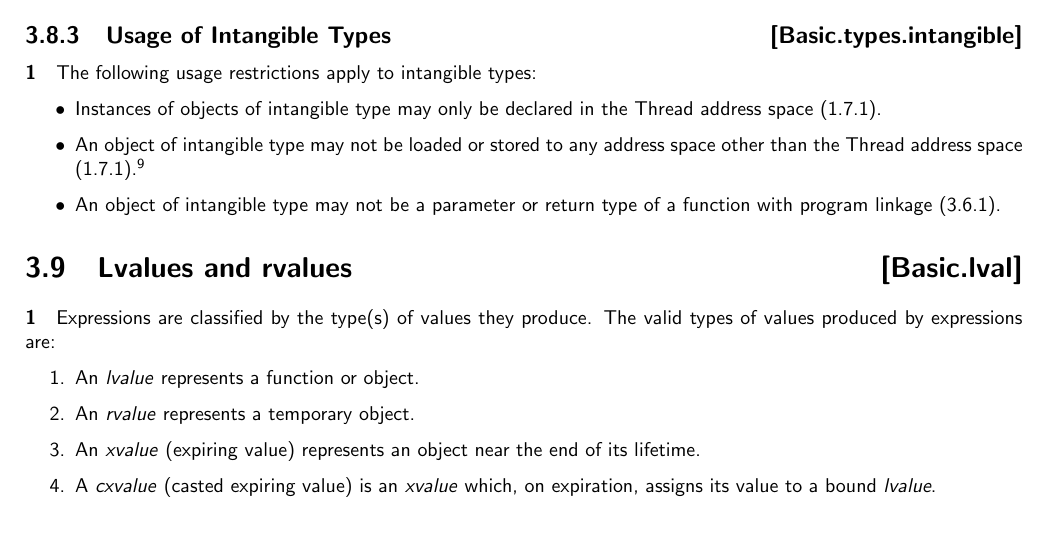
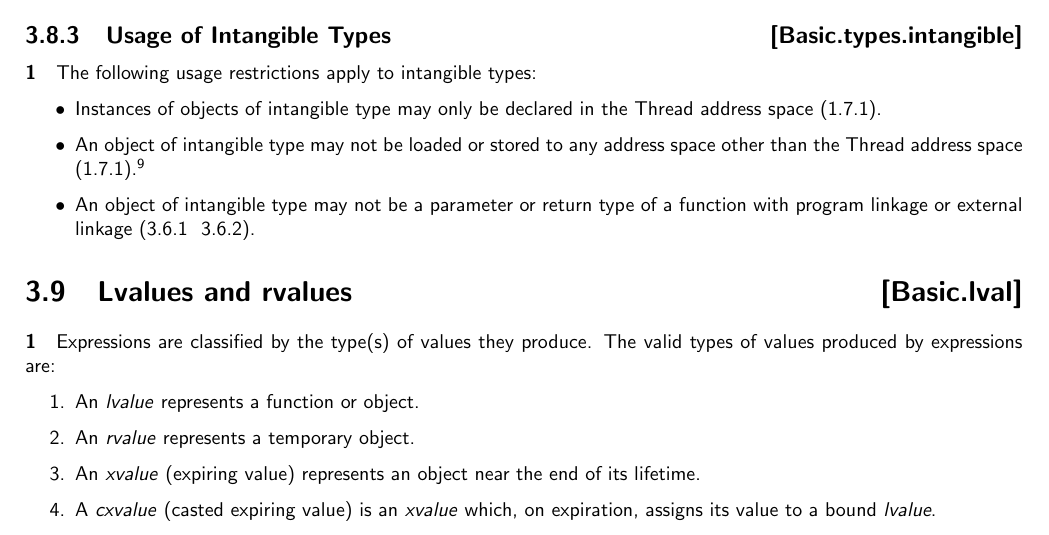
Before and after one commit to microsoft/hlsl-specs, a LaTeX thesis (specs/language/hlsl.tex, which reads specs/language/basic.tex): part of page 21 of 58, cut so that both start at the same text. Compiled offline with pdfLaTeX.

Commit message:
Cite both program and external linkage

```diff
--- a/specs/language/basic.tex
+++ b/specs/language/basic.tex
@@ -420,7 +420,8 @@ resources in cbuffer declarations, but it does so by hoisting the resource
 declaration out to the global scope.}
 
 \item An object of intangible type may not be a parameter or return type of a
-function with program linkage (\ref{Basic.Linkage.Program}).
+function with program linkage or external linkage (\ref{Basic.Linkage.Program} &
+\ref{Basic.Linkage.External}).
 \end{itemize}
 
 \Sec{Lvalues and rvalues}{Basic.lval}
```
